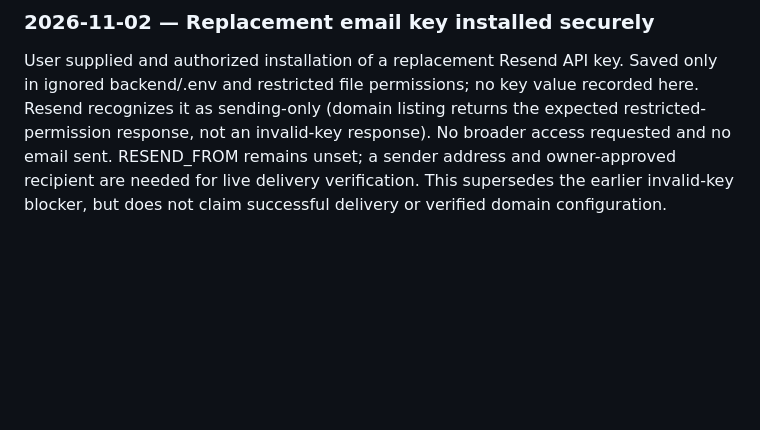
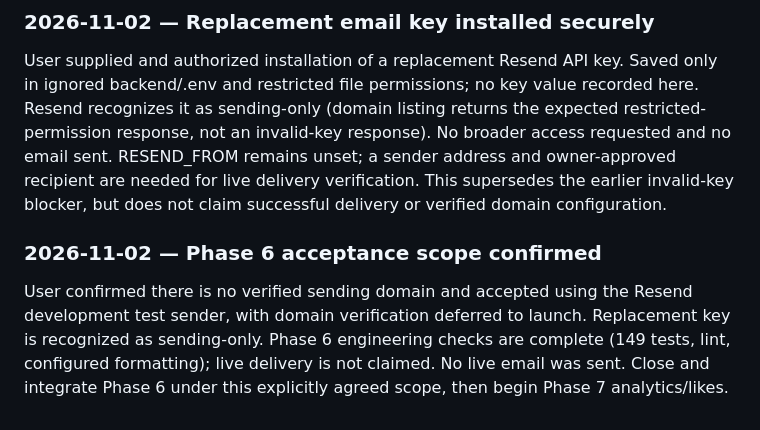
Before and after one commit to aduch123/devfolio, a Markdown page: docs/HANDOFF.md, the part around the change. Drawn GitHub-style; blank space fills up the shorter version.

Commit message:
docs(6): defer production sending-domain verification to launch

```diff
--- a/docs/HANDOFF.md
+++ b/docs/HANDOFF.md
@@ -709,3 +709,7 @@ User explicitly authorized secure reading of backend/.env and reuse of existing
 ### 2026-11-02 — Replacement email key installed securely
 
 User supplied and authorized installation of a replacement Resend API key. Saved only in ignored backend/.env and restricted file permissions; no key value recorded here. Resend recognizes it as sending-only (domain listing returns the expected restricted-permission response, not an invalid-key response). No broader access requested and no email sent. RESEND_FROM remains unset; a sender address and owner-approved recipient are needed for live delivery verification. This supersedes the earlier invalid-key blocker, but does not claim successful delivery or verified domain configuration.
+
+### 2026-11-02 — Phase 6 acceptance scope confirmed
+
+User confirmed there is no verified sending domain and accepted using the Resend development test sender, with domain verification deferred to launch. Replacement key is recognized as sending-only. Phase 6 engineering checks are complete (149 tests, lint, configured formatting); live delivery is not claimed. No live email was sent. Close and integrate Phase 6 under this explicitly agreed scope, then begin Phase 7 analytics/likes.
```
